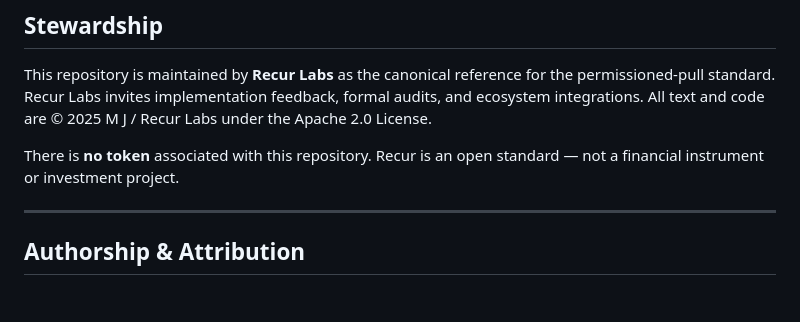
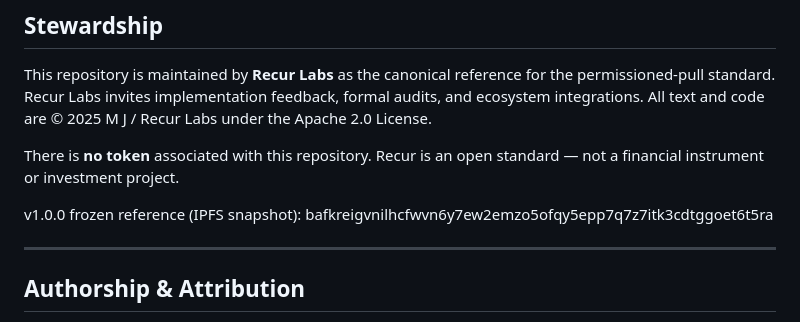
Before and after one commit to recurmj/recur-standard, a Markdown page: README.md, the part around the change. Rendered like a GitHub page; blank space fills up the shorter version.

```diff
--- a/README.md
+++ b/README.md
@@ -209,6 +209,8 @@ All text and code are © 2025 M J / Recur Labs under the Apache 2.0 License.
 There is **no token** associated with this repository.
 Recur is an open standard — not a financial instrument or investment project.
 
+v1.0.0 frozen reference (IPFS snapshot): bafkreigvnilhcfwvn6y7ew2emzo5ofqy5epp7q7z7itk3cdtggoet6t5ra
+
 ---
 
 ## Authorship & Attribution
```
